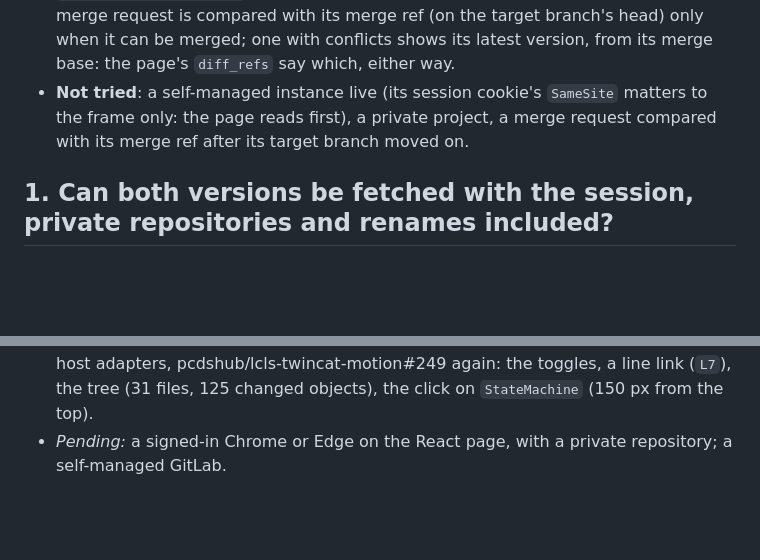
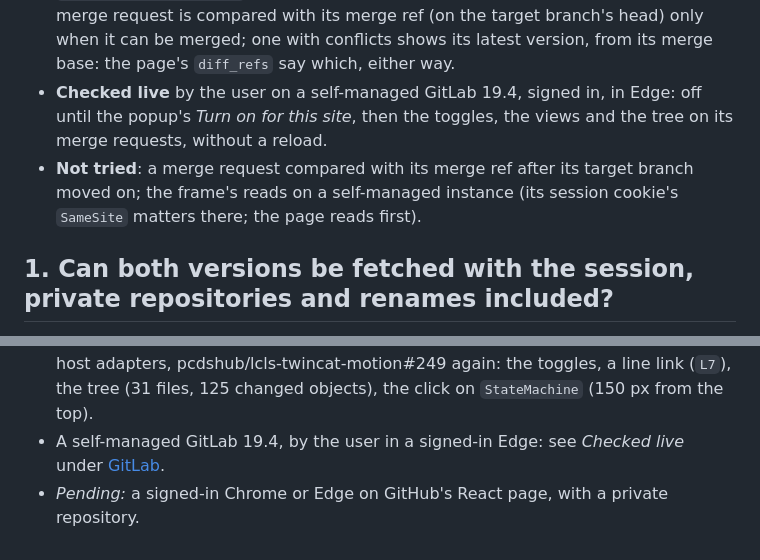
Before and after one commit to ddt313/TwinCAT-Explorer, a Markdown page: browser/SPIKE.md, 2 parts joined by grey strips. Drawn GitHub-style; blank space fills up the shorter version.

Commit message:
Spike: the extension checked live on a self-managed GitLab 19.4
Co-Authored-By: Claude Opus 5.5 <noreply@anthropic.com>

```diff
--- a/browser/SPIKE.md
+++ b/browser/SPIKE.md
@@ -173,8 +173,10 @@ template and the order of the ways to read, and know no host.
   is `line_<hash>_<old line>` or `line_<hash>_A<new line>`. The classic page has the same hooks as on gitlab.com.
   A merge request is compared with its merge ref (on the target branch's head) only when it can be merged; one with
   conflicts shows its latest version, from its merge base: the page's `diff_refs` say which, either way.
-- **Not tried**: a self-managed instance live (its session cookie's `SameSite` matters to the frame only: the page
-  reads first), a private project, a merge request compared with its merge ref after its target branch moved on.
+- **Checked live** by the user on a self-managed GitLab 19.4, signed in, in Edge: off until the popup's *Turn on for
+  this site*, then the toggles, the views and the tree on its merge requests, without a reload.
+- **Not tried**: a merge request compared with its merge ref after its target branch moved on; the frame's reads on
+  a self-managed instance (its session cookie's `SameSite` matters there; the page reads first).
 
 ## 1. Can both versions be fetched with the session, private repositories and renames included?
 
@@ -326,4 +328,5 @@ views show. The viewer, the tree and the packaging are GitHub's. Bitbucket would
 - GitLab, the same way on gitlab.com: see *Checked* under [GitLab](#gitlab). After the move to host adapters,
   pcdshub/lcls-twincat-motion#249 again: the toggles, a line link (`L7`), the tree (31 files, 125 changed objects),
   the click on `StateMachine` (150 px from the top).
-- *Pending:* a signed-in Chrome or Edge on the React page, with a private repository; a self-managed GitLab.
+- A self-managed GitLab 19.4, by the user in a signed-in Edge: see *Checked live* under [GitLab](#gitlab).
+- *Pending:* a signed-in Chrome or Edge on GitHub's React page, with a private repository.
```
